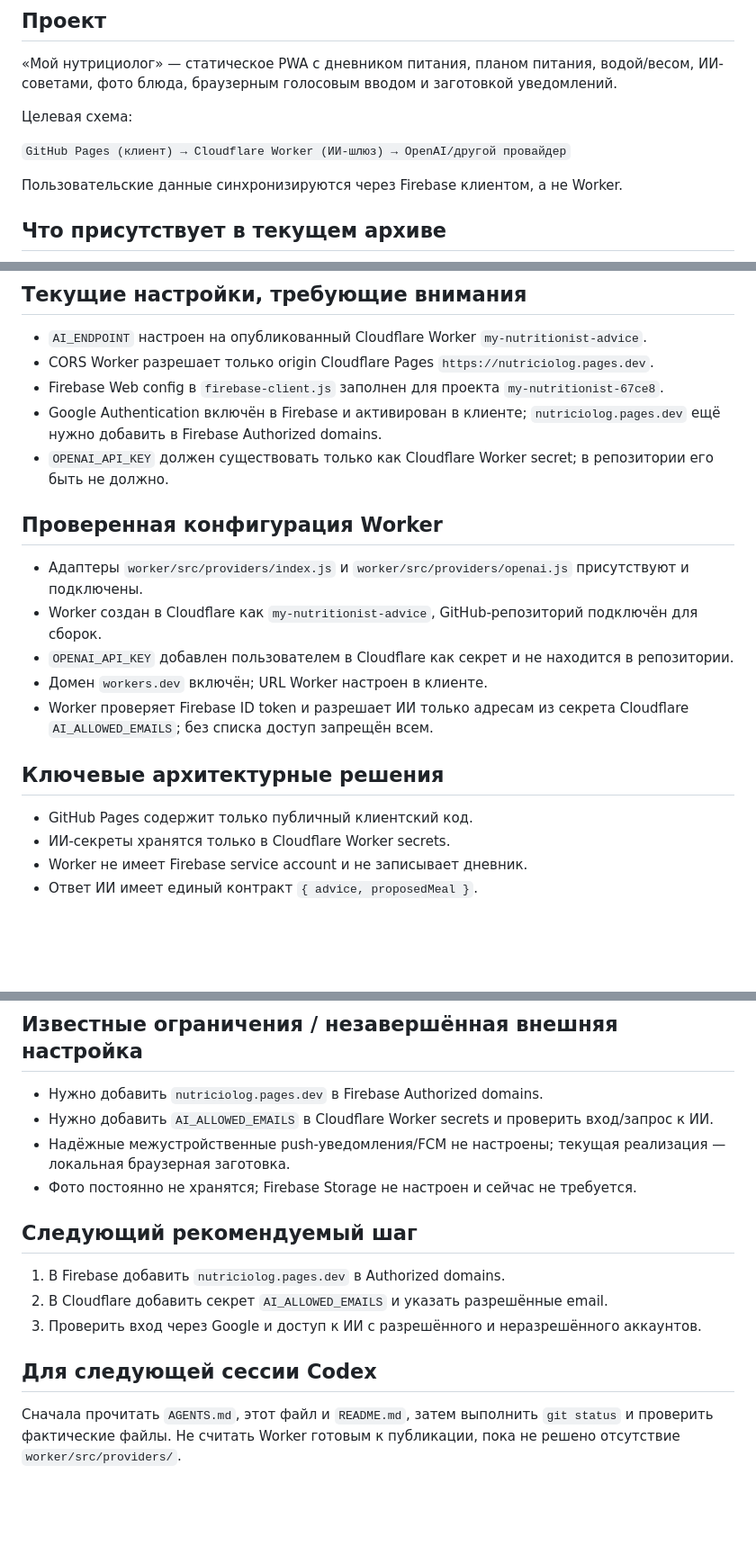
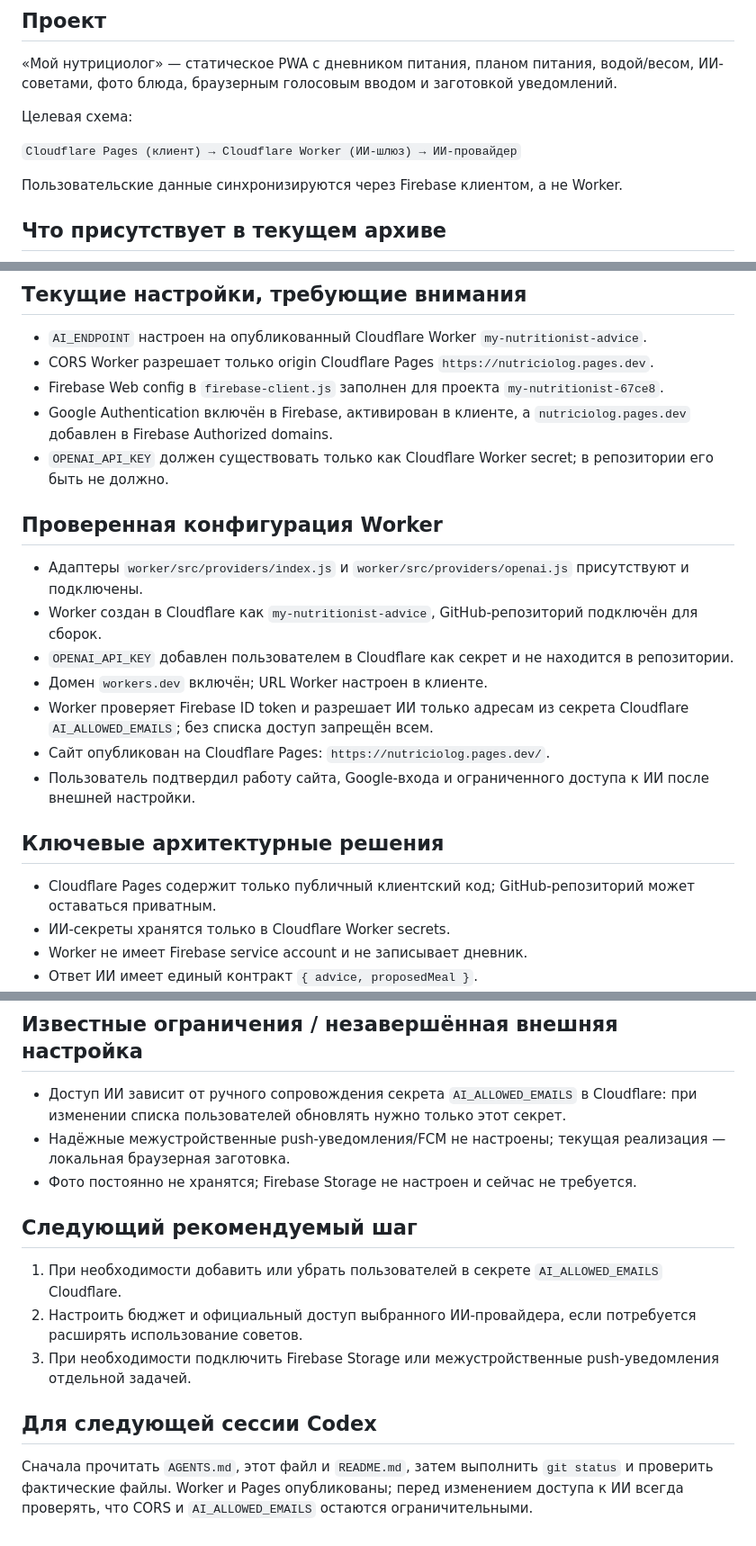
Before and after one commit to phazz1980/nutriciolog, a Markdown page: PROJECT_STATUS.md, 3 parts joined by grey strips. Shown at 90% size. Rendered like a GitHub page; blank space fills up the shorter version.

Commit message:
Record deployment and access status

```diff
--- a/PROJECT_STATUS.md
+++ b/PROJECT_STATUS.md
@@ -8,7 +8,7 @@
 
 Целевая схема:
 
-`GitHub Pages (клиент) → Cloudflare Worker (ИИ-шлюз) → OpenAI/другой провайдер`
+`Cloudflare Pages (клиент) → Cloudflare Worker (ИИ-шлюз) → ИИ-провайдер`
 
 Пользовательские данные синхронизируются через Firebase клиентом, а не Worker.
 
@@ -27,7 +27,7 @@
 - `AI_ENDPOINT` настроен на опубликованный Cloudflare Worker `my-nutritionist-advice`.
 - CORS Worker разрешает только origin Cloudflare Pages `https://nutriciolog.pages.dev`.
 - Firebase Web config в `firebase-client.js` заполнен для проекта `my-nutritionist-67ce8`.
-- Google Authentication включён в Firebase и активирован в клиенте; `nutriciolog.pages.dev` ещё нужно добавить в Firebase Authorized domains.
+- Google Authentication включён в Firebase, активирован в клиенте, а `nutriciolog.pages.dev` добавлен в Firebase Authorized domains.
 - `OPENAI_API_KEY` должен существовать только как Cloudflare Worker secret; в репозитории его быть не должно.
 
 ## Проверенная конфигурация Worker
@@ -37,10 +37,12 @@
 - `OPENAI_API_KEY` добавлен пользователем в Cloudflare как секрет и не находится в репозитории.
 - Домен `workers.dev` включён; URL Worker настроен в клиенте.
 - Worker проверяет Firebase ID token и разрешает ИИ только адресам из секрета Cloudflare `AI_ALLOWED_EMAILS`; без списка доступ запрещён всем.
+- Сайт опубликован на Cloudflare Pages: `https://nutriciolog.pages.dev/`.
+- Пользователь подтвердил работу сайта, Google-входа и ограниченного доступа к ИИ после внешней настройки.
 
 ## Ключевые архитектурные решения
 
-- GitHub Pages содержит только публичный клиентский код.
+- Cloudflare Pages содержит только публичный клиентский код; GitHub-репозиторий может оставаться приватным.
 - ИИ-секреты хранятся только в Cloudflare Worker secrets.
 - Worker не имеет Firebase service account и не записывает дневник.
 - Ответ ИИ имеет единый контракт `{ advice, proposedMeal }`.
@@ -51,17 +53,16 @@
 
 ## Известные ограничения / незавершённая внешняя настройка
 
-- Нужно добавить `nutriciolog.pages.dev` в Firebase Authorized domains.
-- Нужно добавить `AI_ALLOWED_EMAILS` в Cloudflare Worker secrets и проверить вход/запрос к ИИ.
+- Доступ ИИ зависит от ручного сопровождения секрета `AI_ALLOWED_EMAILS` в Cloudflare: при изменении списка пользователей обновлять нужно только этот секрет.
 - Надёжные межустройственные push-уведомления/FCM не настроены; текущая реализация — локальная браузерная заготовка.
 - Фото постоянно не хранятся; Firebase Storage не настроен и сейчас не требуется.
 
 ## Следующий рекомендуемый шаг
 
-1. В Firebase добавить `nutriciolog.pages.dev` в Authorized domains.
-2. В Cloudflare добавить секрет `AI_ALLOWED_EMAILS` и указать разрешённые email.
-3. Проверить вход через Google и доступ к ИИ с разрешённого и неразрешённого аккаунтов.
+1. При необходимости добавить или убрать пользователей в секрете `AI_ALLOWED_EMAILS` Cloudflare.
+2. Настроить бюджет и официальный доступ выбранного ИИ-провайдера, если потребуется расширять использование советов.
+3. При необходимости подключить Firebase Storage или межустройственные push-уведомления отдельной задачей.
 
 ## Для следующей сессии Codex
 
-Сначала прочитать `AGENTS.md`, этот файл и `README.md`, затем выполнить `git status` и проверить фактические файлы. Не считать Worker готовым к публикации, пока не решено отсутствие `worker/src/providers/`.
+Сначала прочитать `AGENTS.md`, этот файл и `README.md`, затем выполнить `git status` и проверить фактические файлы. Worker и Pages опубликованы; перед изменением доступа к ИИ всегда проверять, что CORS и `AI_ALLOWED_EMAILS` остаются ограничительными.
```
